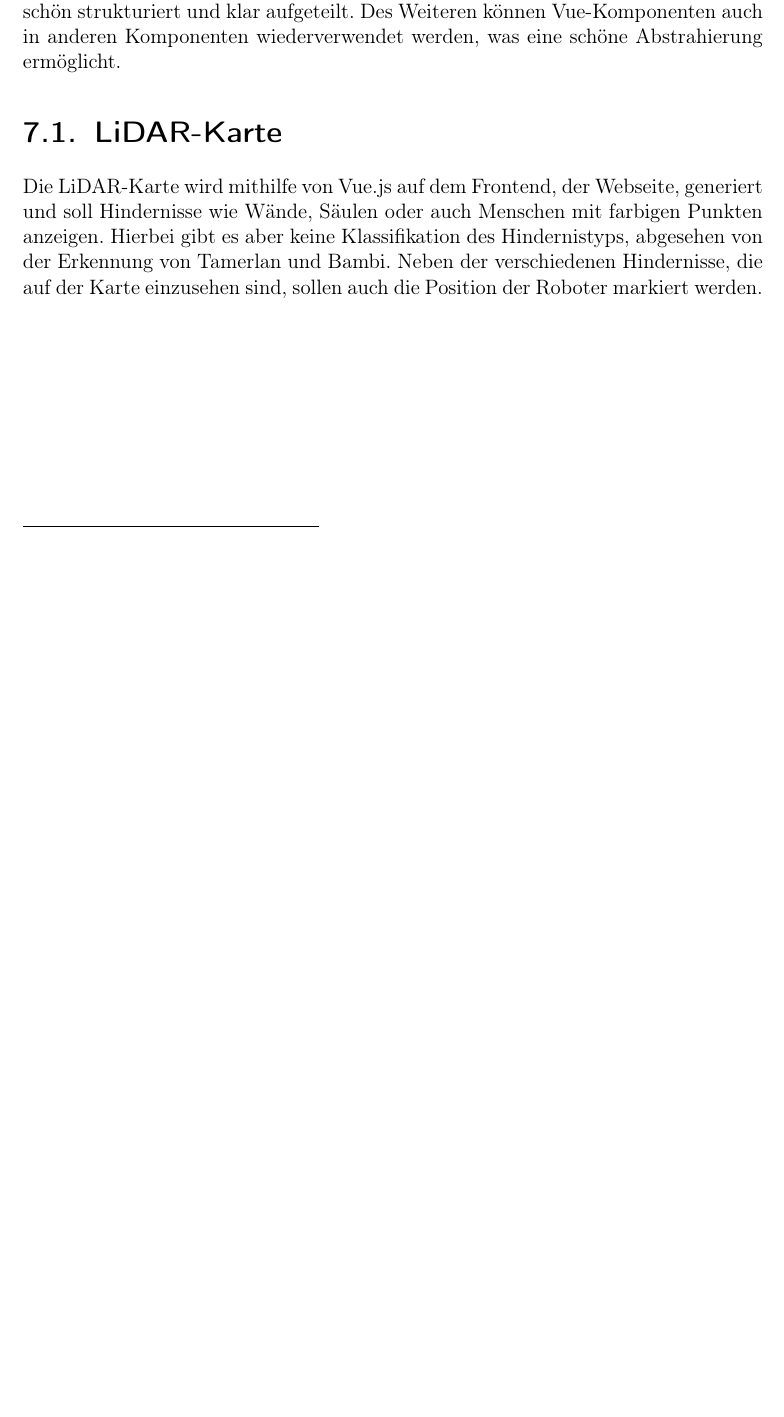
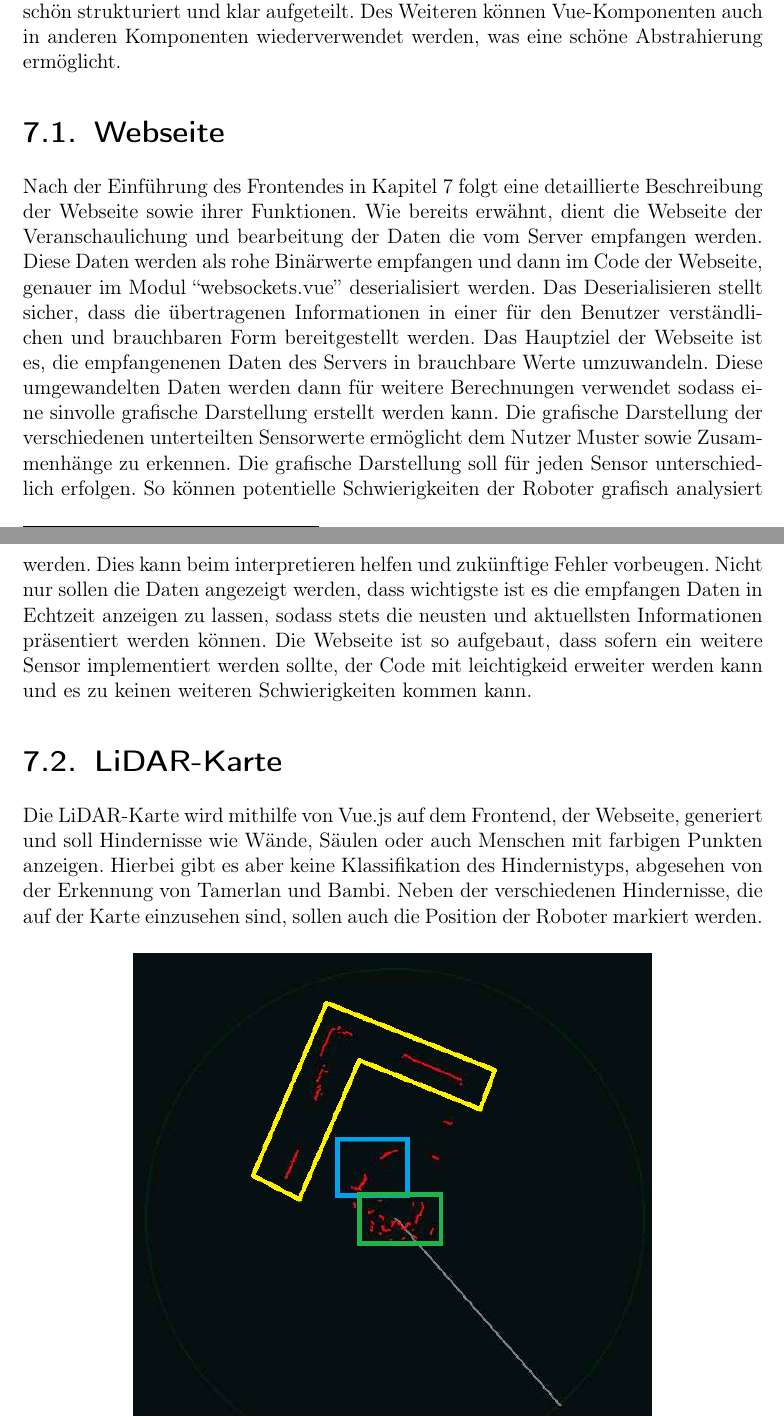
Before and after one commit to LenderSchlender/SwarmBots, a LaTeX thesis (diplomarbeit/2425_DA_SwarmBots.tex, which reads diplomarbeit/Software_Frontend.tex): part of page 20 of 43 before the commit and two parts of pages 20 and 21 of 44 after it, the two joined at a grey line, cut so that both start at the same text, the shorter picture padded with empty space. Compiled offline with pdfLaTeX.

Commit message:
Frontend; Kapitel Webseite; Kapitel Frontend - Code

```diff
--- a/diplomarbeit/Software_Frontend.tex
+++ b/diplomarbeit/Software_Frontend.tex
@@ -48,6 +48,35 @@ Dadurch wird der Code schön strukturiert und klar aufgeteilt.
 Des Weiteren können Vue-Komponenten auch
 in anderen Komponenten wiederverwendet werden,
 was eine schöne Abstrahierung ermöglicht.
+
+\section{Webseite}
+\label{subsec:frontend_Webseite}
+Nach der Einführung des Frontendes in Kapitel \ref{sec:software_frontend} folgt eine detaillierte
+Beschreibung der Webseite sowie ihrer Funktionen.
+%
+Wie bereits erwähnt, dient die Webseite der Veranschaulichung
+und bearbeitung der Daten die vom Server empfangen werden.
+%
+Diese Daten werden als rohe Binärwerte empfangen und dann im Code der Webseite,
+genauer im Modul ``websockets.vue'' deserialisiert werden.
+Das Deserialisieren stellt sicher, dass die übertragenen Informationen in einer für den Benutzer
+verständlichen und brauchbaren Form bereitgestellt werden.
+%
+Das Hauptziel der Webseite ist es, die empfangenenen Daten des Servers in brauchbare Werte umzuwandeln.
+Diese umgewandelten Daten werden dann für weitere Berechnungen verwendet sodass eine sinvolle grafische Darstellung
+erstellt werden kann.
+%
+Die grafische Darstellung der verschiedenen unterteilten Sensorwerte ermöglicht dem Nutzer Muster sowie
+Zusammenhänge zu erkennen.
+%
+Die grafische Darstellung soll für jeden Sensor unterschiedlich erfolgen. So können potentielle Schwierigkeiten
+der Roboter grafisch analysiert werden. Dies kann beim interpretieren helfen und zukünftige Fehler vorbeugen.
+%
+Nicht nur sollen die Daten angezeigt werden, dass wichtigste ist es die empfangen Daten
+in Echtzeit anzeigen zu lassen, sodass stets die neusten und aktuellsten Informationen präsentiert werden können.
+%
+Die Webseite ist so aufgebaut, dass sofern ein weitere Sensor implementiert werden sollte,
+der Code mit leichtigkeid erweiter werden kann und es zu keinen weiteren Schwierigkeiten kommen kann.
 
 \section{LiDAR-Karte}
 \label{subsec:frontend_lidar_map}
```
Also changed, not shown: diplomarbeit/Software_Frontend.tex (40 more changed lines).
